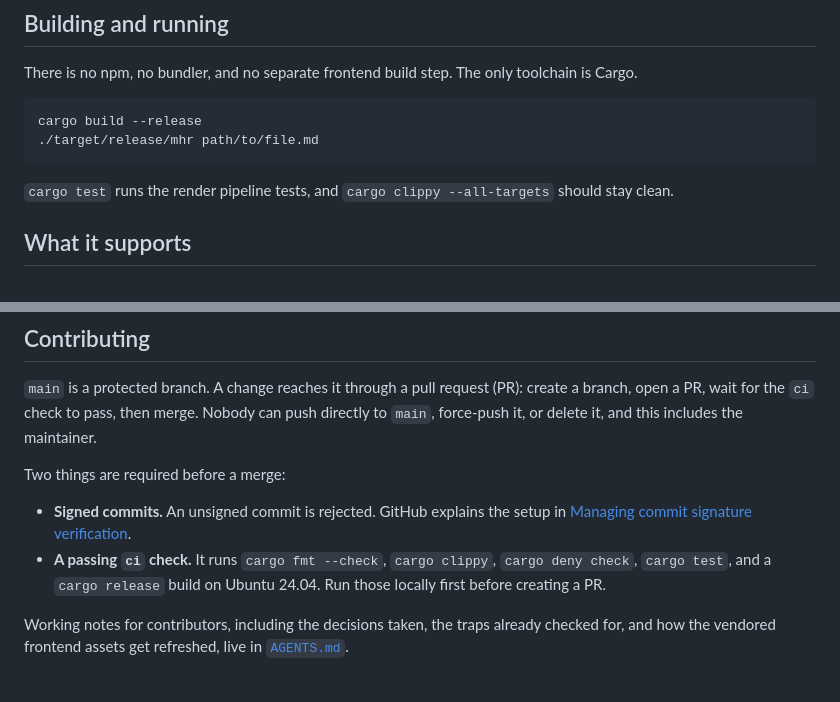
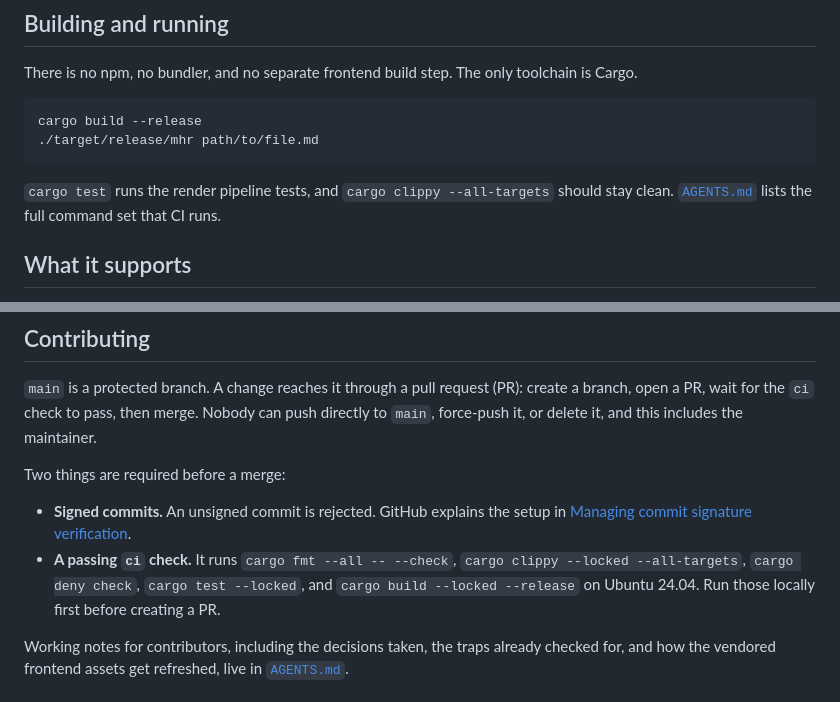
Before and after one commit to chairulakmal/markdown-hot-reload, a Markdown page: README.md, 2 parts joined by grey strips. Drawn GitHub-style.

````diff
--- a/README.md
+++ b/README.md
@@ -17,7 +17,7 @@ cargo build --release
 ./target/release/mhr path/to/file.md
 ```
 
-`cargo test` runs the render pipeline tests, and `cargo clippy --all-targets` should stay clean.
+`cargo test` runs the render pipeline tests, and `cargo clippy --all-targets` should stay clean. [`AGENTS.md`](AGENTS.md) lists the full command set that CI runs.
 
 ## What it supports
 
@@ -42,7 +42,7 @@ Linux is the primary target. macOS is next. Windows is nice-to-have.
 Two things are required before a merge:
 
 - **Signed commits.** An unsigned commit is rejected. GitHub explains the setup in [Managing commit signature verification](https://docs.github.com/en/authentication/managing-commit-signature-verification).
-- **A passing `ci` check.** It runs `cargo fmt --check`, `cargo clippy`, `cargo deny check`, `cargo test`, and a `cargo release` build on Ubuntu 24.04. Run those locally first before creating a PR.
+- **A passing `ci` check.** It runs `cargo fmt --all -- --check`, `cargo clippy --locked --all-targets`, `cargo deny check`, `cargo test --locked`, and `cargo build --locked --release` on Ubuntu 24.04. Run those locally first before creating a PR.
 
 Working notes for contributors, including the decisions taken, the traps already checked for, and how the vendored frontend assets get refreshed, live in [`AGENTS.md`](AGENTS.md).
 
````
Also changed, not shown: AGENTS.md (+13 -3 lines).
